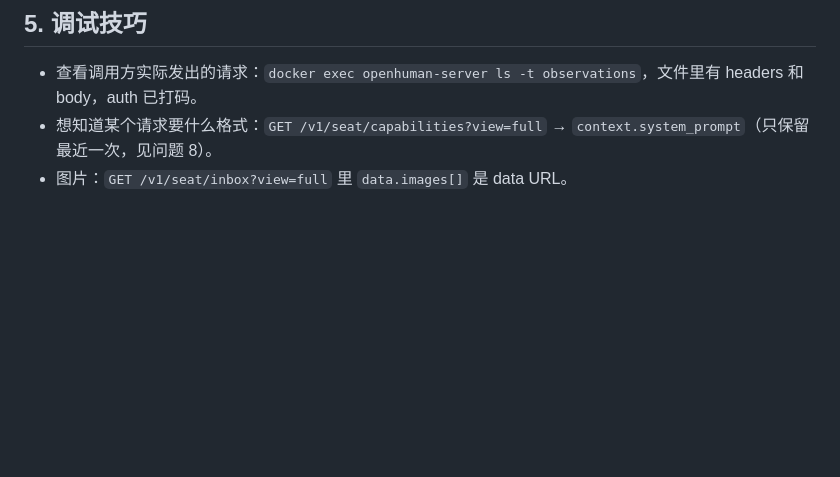
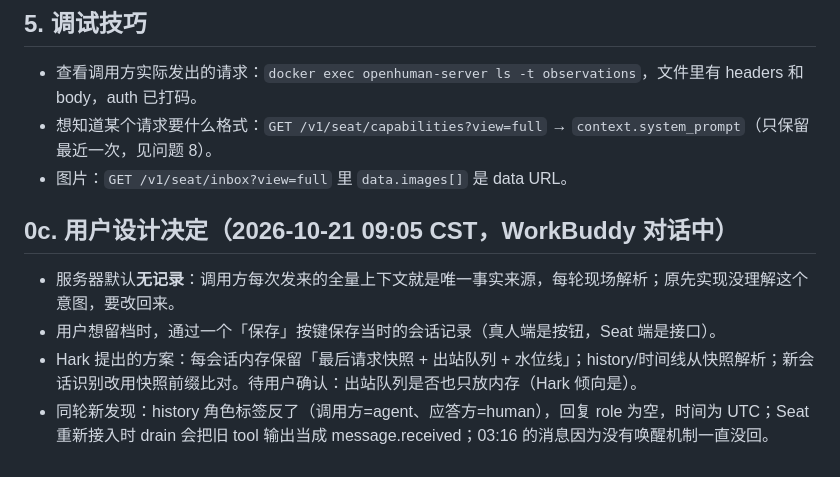
Before and after one commit to Juwan-Hwang/openhuman, a Markdown page: docs/agent-seat-findings-2026-10-21.md, the part around the change. Rendered like a GitHub page; blank space fills up the shorter version.

Commit message:
docs: stateless design decision

```diff
--- a/docs/agent-seat-findings-2026-10-21.md
+++ b/docs/agent-seat-findings-2026-10-21.md
@@ -102,3 +102,9 @@
 - 查看调用方实际发出的请求：`docker exec openhuman-server ls -t observations`，文件里有 headers 和 body，auth 已打码。
 - 想知道某个请求要什么格式：`GET /v1/seat/capabilities?view=full` → `context.system_prompt`（只保留最近一次，见问题 8）。
 - 图片：`GET /v1/seat/inbox?view=full` 里 `data.images[]` 是 data URL。
+
+## 0c. 用户设计决定（2026-10-21 09:05 CST，WorkBuddy 对话中）
+- 服务器默认**无记录**：调用方每次发来的全量上下文就是唯一事实来源，每轮现场解析；原先实现没理解这个意图，要改回来。
+- 用户想留档时，通过一个「保存」按键保存当时的会话记录（真人端是按钮，Seat 端是接口）。
+- Hark 提出的方案：每会话内存保留「最后请求快照 + 出站队列 + 水位线」；history/时间线从快照解析；新会话识别改用快照前缀比对。待用户确认：出站队列是否也只放内存（Hark 倾向是）。
+- 同轮新发现：history 角色标签反了（调用方=agent、应答方=human），回复 role 为空，时间为 UTC；Seat 重新接入时 drain 会把旧 tool 输出当成 message.received；03:16 的消息因为没有唤醒机制一直没回。
```
